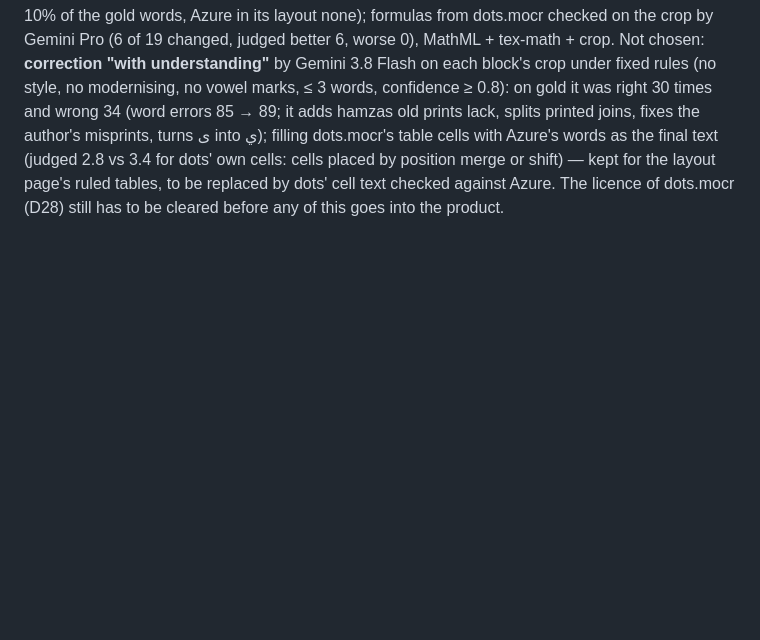
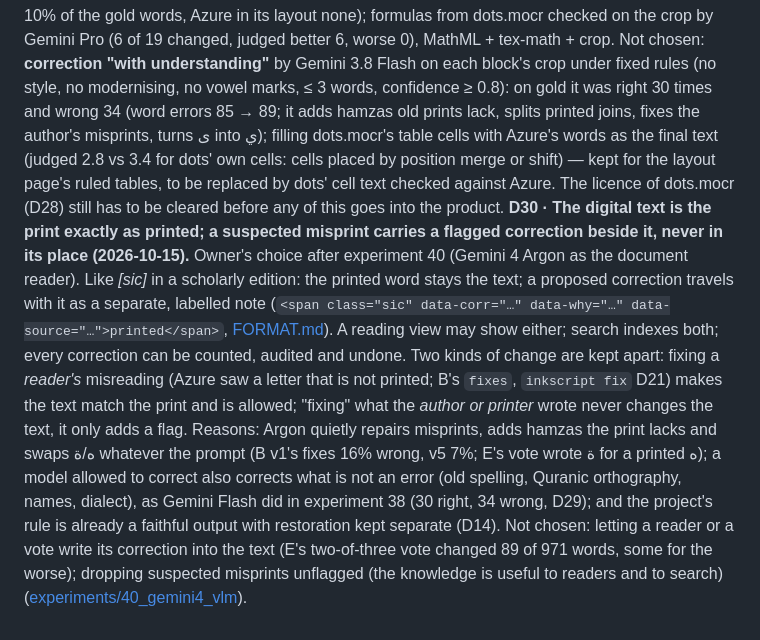
Before and after one commit to CubezCS-tys/inkscript, a Markdown page: docs/decisions.md, the part around the change. GitHub-like rendering; blank space fills up the shorter version.

```diff
--- a/docs/decisions.md
+++ b/docs/decisions.md
@@ -387,3 +387,18 @@ old prints lack, splits printed joins, fixes the author's misprints, turns ى in
 cells with Azure's words as the final text (judged 2.8 vs 3.4 for dots' own cells: cells placed by position merge
 or shift) — kept for the layout page's ruled tables, to be replaced by dots' cell text checked against Azure. The
 licence of dots.mocr (D28) still has to be cleared before any of this goes into the product.
+**D30 · The digital text is the print exactly as printed; a suspected misprint carries a flagged correction beside
+it, never in its place (2026-10-15).** Owner's choice after experiment 40 (Gemini 4 Argon as the document reader).
+Like *[sic]* in a scholarly edition: the printed word stays the text; a proposed correction travels with it as a
+separate, labelled note (`<span class="sic" data-corr="…" data-why="…" data-source="…">printed</span>`,
+[FORMAT.md](../experiments/40_gemini4_vlm/FORMAT.md)). A reading view may show either; search indexes both; every
+correction can be counted, audited and undone. Two kinds of change are kept apart: fixing a *reader's* misreading
+(Azure saw a letter that is not printed; B's `fixes`, `inkscript fix` D21) makes the text match the print and is
+allowed; "fixing" what the *author or printer* wrote never changes the text, it only adds a flag. Reasons: Argon
+quietly repairs misprints, adds hamzas the print lacks and swaps ه/ة whatever the prompt (B v1's fixes 16% wrong, v5
+7%; E's vote wrote ة for a printed ه); a model allowed to correct also corrects what is not an error (old spelling,
+Quranic orthography, names, dialect), as Gemini Flash did in experiment 38 (30 right, 34 wrong, D29); and the
+project's rule is already a faithful output with restoration kept separate (D14). Not chosen: letting a reader or a
+vote write its correction into the text (E's two-of-three vote changed 89 of 971 words, some for the worse); dropping
+suspected misprints unflagged (the knowledge is useful to readers and to search)
+([experiments/40_gemini4_vlm](../experiments/40_gemini4_vlm/README.md)).
```
Also changed, not shown: docs/ideas.md (+3 -1 lines), experiments/40_gemini4_vlm/FORMAT.md (+24 -0 lines).
